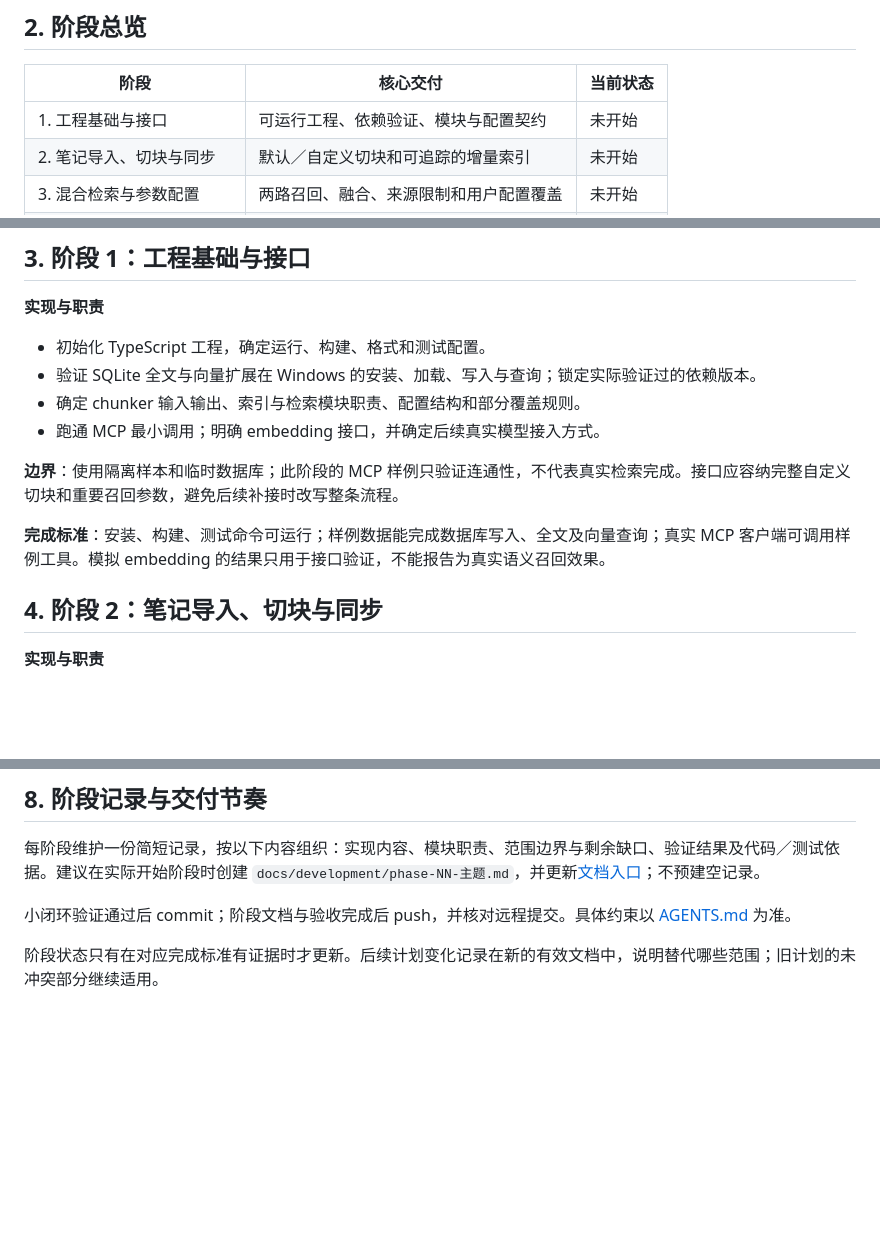
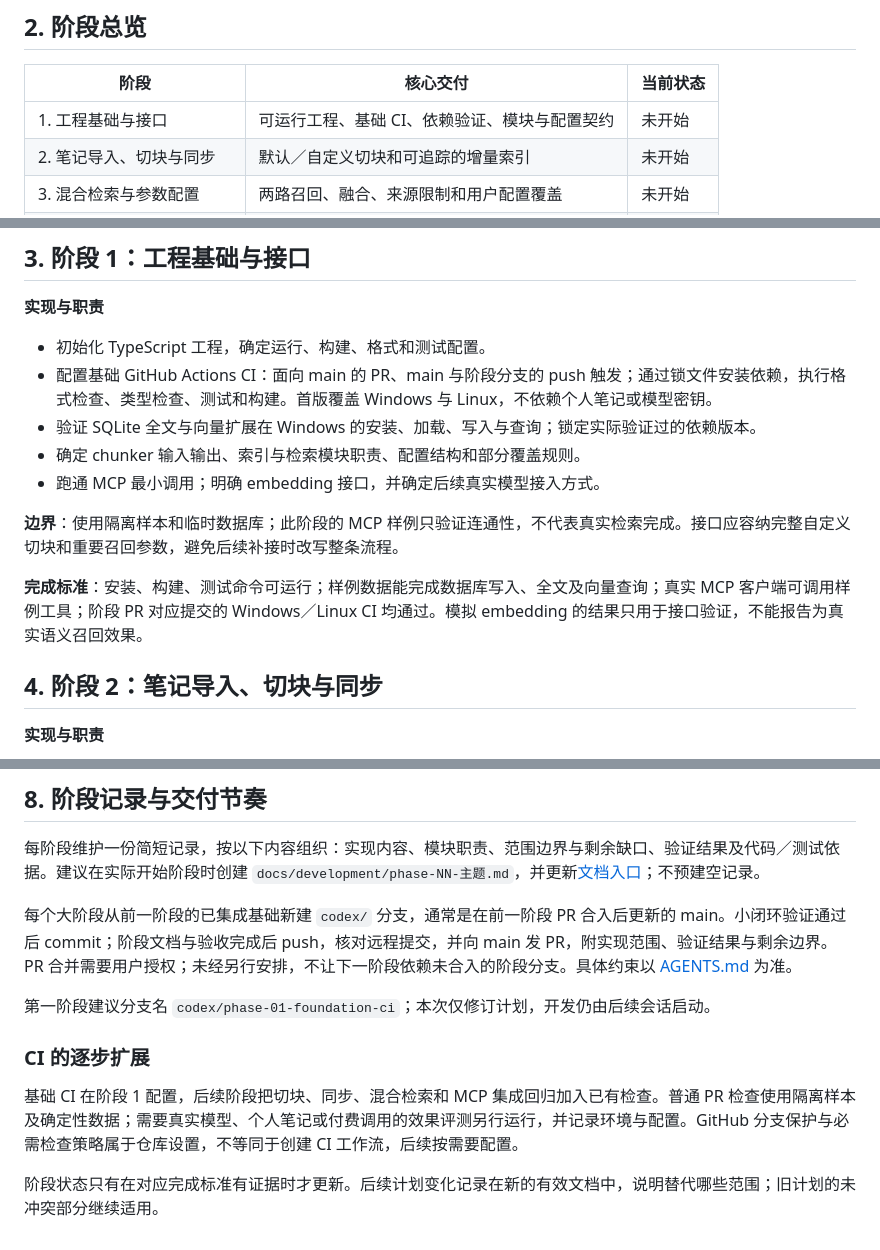
Before and after one commit to HuanHuanHuanFFF/Echo, a Markdown page: docs/project/2026-09-15-development-plan.md, 3 parts joined by grey strips. GitHub-like rendering; blank space fills up the shorter version.

Commit message:
docs: 将基础 CI 与阶段分支 PR 纳入开发计划

```diff
--- a/docs/project/2026-09-15-development-plan.md
+++ b/docs/project/2026-09-15-development-plan.md
@@ -14,7 +14,7 @@
 
 | 阶段 | 核心交付 | 当前状态 |
 |---|---|---|
-| 1. 工程基础与接口 | 可运行工程、依赖验证、模块与配置契约 | 未开始 |
+| 1. 工程基础与接口 | 可运行工程、基础 CI、依赖验证、模块与配置契约 | 未开始 |
 | 2. 笔记导入、切块与同步 | 默认／自定义切块和可追踪的增量索引 | 未开始 |
 | 3. 混合检索与参数配置 | 两路召回、融合、来源限制和用户配置覆盖 | 未开始 |
 | 4. Agent 查询完整流程 | 真实 MCP 搜索、子问题结果与宿主补读 | 未开始 |
@@ -27,13 +27,14 @@
 **实现与职责**
 
 - 初始化 TypeScript 工程，确定运行、构建、格式和测试配置。
+- 配置基础 GitHub Actions CI：面向 main 的 PR、main 与阶段分支的 push 触发；通过锁文件安装依赖，执行格式检查、类型检查、测试和构建。首版覆盖 Windows 与 Linux，不依赖个人笔记或模型密钥。
 - 验证 SQLite 全文与向量扩展在 Windows 的安装、加载、写入与查询；锁定实际验证过的依赖版本。
 - 确定 chunker 输入输出、索引与检索模块职责、配置结构和部分覆盖规则。
 - 跑通 MCP 最小调用；明确 embedding 接口，并确定后续真实模型接入方式。
 
 **边界**：使用隔离样本和临时数据库；此阶段的 MCP 样例只验证连通性，不代表真实检索完成。接口应容纳完整自定义切块和重要召回参数，避免后续补接时改写整条流程。
 
-**完成标准**：安装、构建、测试命令可运行；样例数据能完成数据库写入、全文及向量查询；真实 MCP 客户端可调用样例工具。模拟 embedding 的结果只用于接口验证，不能报告为真实语义召回效果。
+**完成标准**：安装、构建、测试命令可运行；样例数据能完成数据库写入、全文及向量查询；真实 MCP 客户端可调用样例工具；阶段 PR 对应提交的 Windows／Linux CI 均通过。模拟 embedding 的结果只用于接口验证，不能报告为真实语义召回效果。
 
 ## 4. 阶段 2：笔记导入、切块与同步
 
@@ -92,6 +93,12 @@
 
 每阶段维护一份简短记录，按以下内容组织：实现内容、模块职责、范围边界与剩余缺口、验证结果及代码／测试依据。建议在实际开始阶段时创建 `docs/development/phase-NN-主题.md`，并更新[文档入口](../README.md)；不预建空记录。
 
-小闭环验证通过后 commit；阶段文档与验收完成后 push，并核对远程提交。具体约束以 [AGENTS.md](../../AGENTS.md) 为准。
+每个大阶段从前一阶段的已集成基础新建 `codex/` 分支，通常是在前一阶段 PR 合入后更新的 main。小闭环验证通过后 commit；阶段文档与验收完成后 push，核对远程提交，并向 main 发 PR，附实现范围、验证结果与剩余边界。PR 合并需要用户授权；未经另行安排，不让下一阶段依赖未合入的阶段分支。具体约束以 [AGENTS.md](../../AGENTS.md) 为准。
+
+第一阶段建议分支名 `codex/phase-01-foundation-ci`；本次仅修订计划，开发仍由后续会话启动。
+
+### CI 的逐步扩展
+
+基础 CI 在阶段 1 配置，后续阶段把切块、同步、混合检索和 MCP 集成回归加入已有检查。普通 PR 检查使用隔离样本及确定性数据；需要真实模型、个人笔记或付费调用的效果评测另行运行，并记录环境与配置。GitHub 分支保护与必需检查策略属于仓库设置，不等同于创建 CI 工作流，后续按需要配置。
 
 阶段状态只有在对应完成标准有证据时才更新。后续计划变化记录在新的有效文档中，说明替代哪些范围；旧计划的未冲突部分继续适用。
```
Also changed, not shown: AGENTS.md (+2 -2 lines), docs/README.md (+1 -1 lines).
